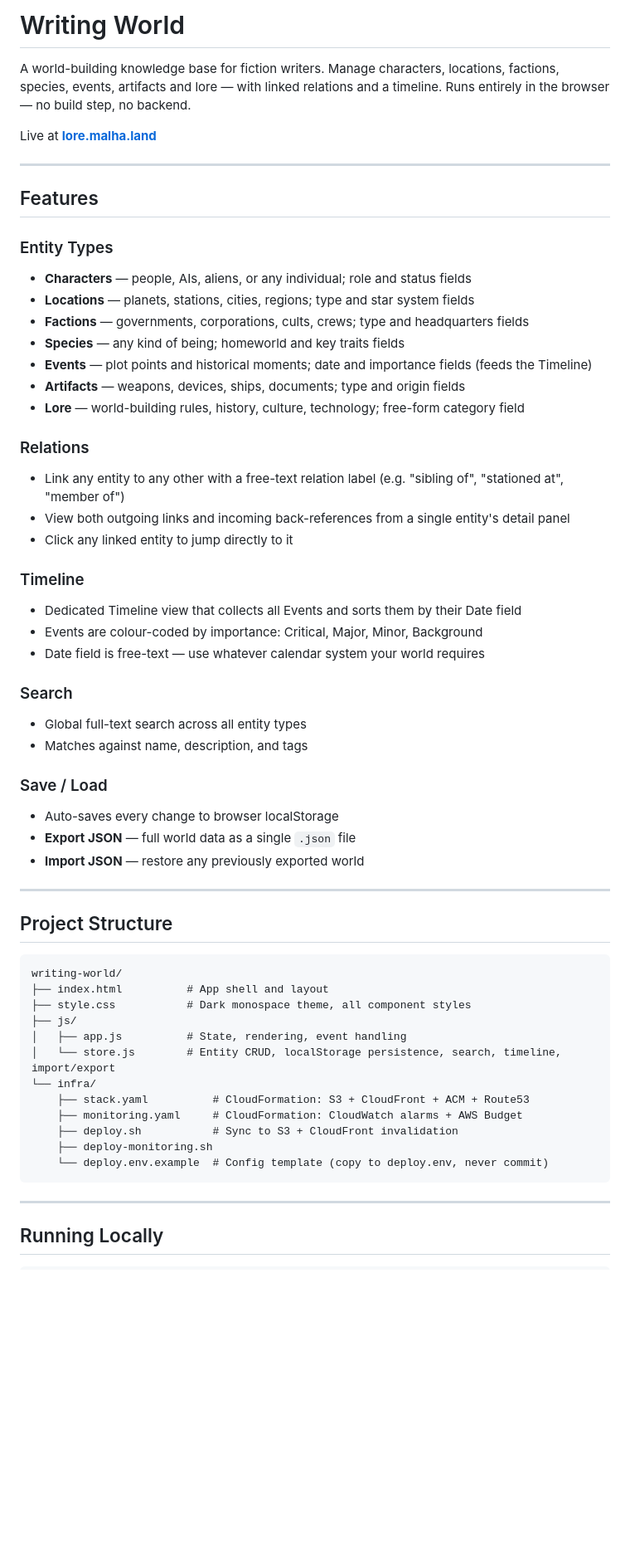
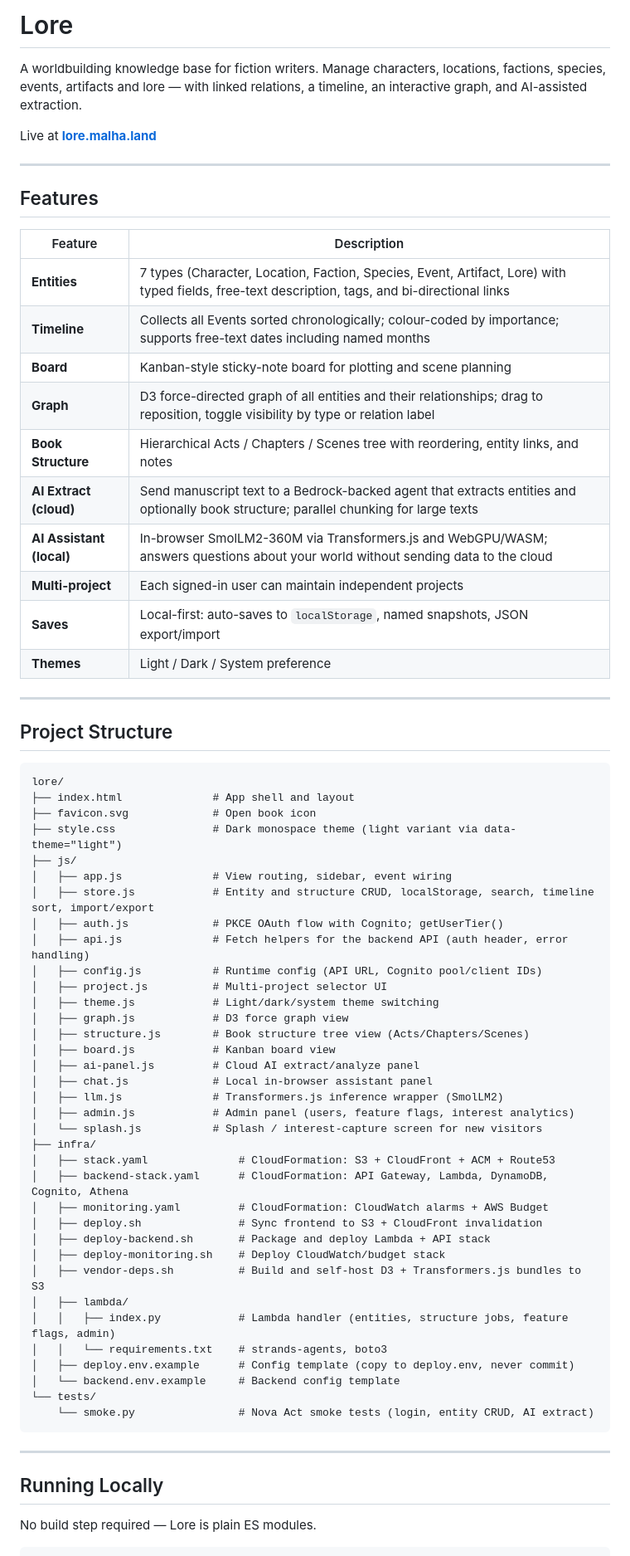
Before and after one commit to jeanmalha/writing-world, a Markdown page: README.md, the part around one of its changes. Shown at 83% size. Drawn GitHub-style; blank space fills up the shorter version.

````diff
--- a/README.md
+++ b/README.md
@@ -1,8 +1,7 @@
-# Writing World
+# Lore
 
-A world-building knowledge base for fiction writers.
-Manage characters, locations, factions, species, events, artifacts and lore — with linked relations and a timeline.
-Runs entirely in the browser — no build step, no backend.
+A worldbuilding knowledge base for fiction writers.
+Manage characters, locations, factions, species, events, artifacts and lore — with linked relations, a timeline, an interactive graph, and AI-assisted extraction.
 
 Live at **[lore.malha.land](https://lore.malha.land)**
 
@@ -10,55 +9,65 @@ Live at **[lore.malha.land](https://lore.malha.land)**
 
 ## Features
 
-### Entity Types
-- **Characters** — people, AIs, aliens, or any individual; role and status fields
-- **Locations** — planets, stations, cities, regions; type and star system fields
-- **Factions** — governments, corporations, cults, crews; type and headquarters fields
-- **Species** — any kind of being; homeworld and key traits fields
-- **Events** — plot points and historical moments; date and importance fields (feeds the Timeline)
-- **Artifacts** — weapons, devices, ships, documents; type and origin fields
-- **Lore** — world-building rules, history, culture, technology; free-form category field
-
-### Relations
-- Link any entity to any other with a free-text relation label (e.g. "sibling of", "stationed at", "member of")
-- View both outgoing links and incoming back-references from a single entity's detail panel
-- Click any linked entity to jump directly to it
-
-### Timeline
-- Dedicated Timeline view that collects all Events and sorts them by their Date field
-- Events are colour-coded by importance: Critical, Major, Minor, Background
-- Date field is free-text — use whatever calendar system your world requires
-
-### Search
-- Global full-text search across all entity types
-- Matches against name, description, and tags
-
-### Save / Load
-- Auto-saves every change to browser localStorage
-- **Export JSON** — full world data as a single `.json` file
-- **Import JSON** — restore any previously exported world
+| Feature | Description |
+|---|---|
+| **Entities** | 7 types (Character, Location, Faction, Species, Event, Artifact, Lore) with typed fields, free-text description, tags, and bi-directional links |
+| **Timeline** | Collects all Events sorted chronologically; colour-coded by importance; supports free-text dates including named months |
+| **Board** | Kanban-style sticky-note board for plotting and scene planning |
+| **Graph** | D3 force-directed graph of all entities and their relationships; drag to reposition, toggle visibility by type or relation label |
+| **Book Structure** | Hierarchical Acts / Chapters / Scenes tree with reordering, entity links, and notes |
+| **AI Extract (cloud)** | Send manuscript text to a Bedrock-backed agent that extracts entities and optionally book structure; parallel chunking for large texts |
+| **AI Assistant (local)** | In-browser SmolLM2-360M via Transformers.js and WebGPU/WASM; answers questions about your world without sending data to the cloud |
+| **Multi-project** | Each signed-in user can maintain independent projects |
+| **Saves** | Local-first: auto-saves to `localStorage`, named snapshots, JSON export/import |
+| **Themes** | Light / Dark / System preference |
 
 ---
 
 ## Project Structure
 
 ```
-writing-world/
-├── index.html          # App shell and layout
-├── style.css           # Dark monospace theme, all component styles
+lore/
+├── index.html              # App shell and layout
+├── favicon.svg             # Open book icon
+├── style.css               # Dark monospace theme (light variant via data-theme="light")
 ├── js/
-│   ├── app.js          # State, rendering, event handling
-│   └── store.js        # Entity CRUD, localStorage persistence, search, timeline, import/export
-└── infra/
-    ├── stack.yaml          # CloudFormation: S3 + CloudFront + ACM + Route53
-    ├── monitoring.yaml     # CloudFormation: CloudWatch alarms + AWS Budget
-    ├── deploy.sh           # Sync to S3 + CloudFront invalidation
-    ├── deploy-monitoring.sh
-    └── deploy.env.example  # Config template (copy to deploy.env, never commit)
+│   ├── app.js              # View routing, sidebar, event wiring
+│   ├── store.js            # Entity and structure CRUD, localStorage, search, timeline sort, import/export
+│   ├── auth.js             # PKCE OAuth flow with Cognito; getUserTier()
+│   ├── api.js              # Fetch helpers for the backend API (auth header, error handling)
+│   ├── config.js           # Runtime config (API URL, Cognito pool/client IDs)
+│   ├── project.js          # Multi-project selector UI
+│   ├── theme.js            # Light/dark/system theme switching
+│   ├── graph.js            # D3 force graph view
+│   ├── structure.js        # Book structure tree view (Acts/Chapters/Scenes)
+│   ├── board.js            # Kanban board view
+│   ├── ai-panel.js         # Cloud AI extract/analyze panel
+│   ├── chat.js             # Local in-browser assistant panel
+│   ├── llm.js              # Transformers.js inference wrapper (SmolLM2)
+│   ├── admin.js            # Admin panel (users, feature flags, interest analytics)
+│   └── splash.js           # Splash / interest-capture screen for new visitors
+├── infra/
+│   ├── stack.yaml              # CloudFormation: S3 + CloudFront + ACM + Route53
+│   ├── backend-stack.yaml      # CloudFormation: API Gateway, Lambda, DynamoDB, Cognito, Athena
+│   ├── monitoring.yaml         # CloudFormation: CloudWatch alarms + AWS Budget
+│   ├── deploy.sh               # Sync frontend to S3 + CloudFront invalidation
+│   ├── deploy-backend.sh       # Package and deploy Lambda + API stack
+│   ├── deploy-monitoring.sh    # Deploy CloudWatch/budget stack
+│   ├── vendor-deps.sh          # Build and self-host D3 + Transformers.js bundles to S3
+│   ├── lambda/
+│   │   ├── index.py            # Lambda handler (entities, structure jobs, feature flags, admin)
+│   │   └── requirements.txt    # strands-agents, boto3
+│   ├── deploy.env.example      # Config template (copy to deploy.env, never commit)
+│   └── backend.env.example     # Backend config template
+└── tests/
+    └── smoke.py                # Nova Act smoke tests (login, entity CRUD, AI extract)
 ```
 
 ---
 
 ## Running Locally
 
+No build step required — Lore is plain ES modules.
+
 ```bash
````
Also changed, not shown: other parts of README.md (+87 -21 lines), CONTRIBUTING.md (added, +127 -0 lines).
